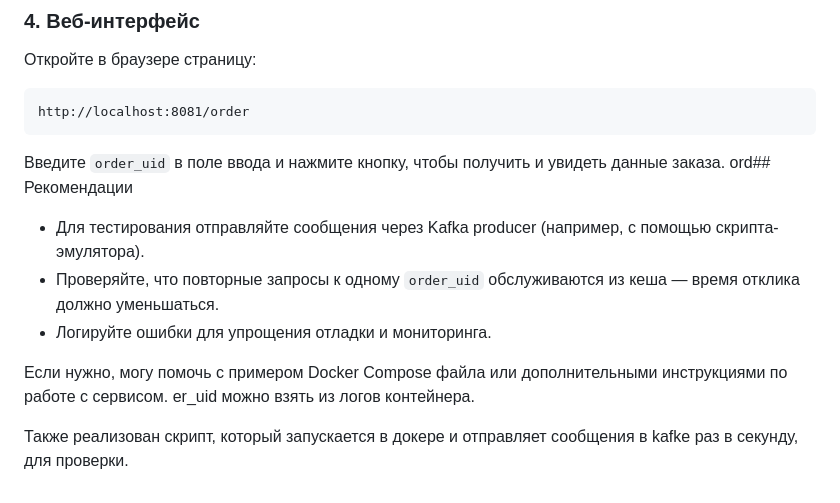
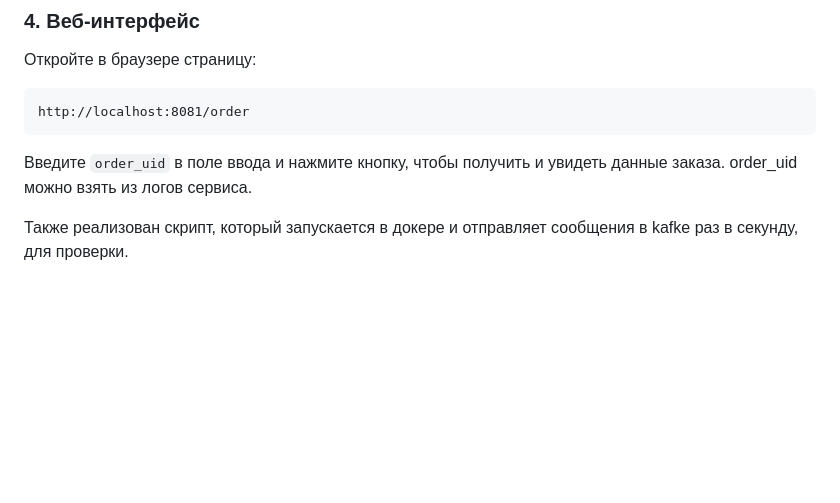
Before and after one commit to Komilov31/service-optimization, a Markdown page: README.md, the part around the change. Rendered like a GitHub page; blank space fills up the shorter version.

````diff
--- a/README.md
+++ b/README.md
@@ -66,15 +66,6 @@ GET http://localhost:8081/order/<order_uid>
 ```
 http://localhost:8081/order
 ```
-
-
-Введите `order_uid` в поле ввода и нажмите кнопку, чтобы получить и увидеть данные заказа. ord## Рекомендации
-
-- Для тестирования отправляйте сообщения через Kafka producer (например, с помощью скрипта-эмулятора).
-- Проверяйте, что повторные запросы к одному `order_uid` обслуживаются из кеша — время отклика должно уменьшаться.
-- Логируйте ошибки для упрощения отладки и мониторинга.
-
-Если нужно, могу помочь с примером Docker Compose файла или дополнительными инструкциями по работе с сервисом.
-er_uid можно взять из логов контейнера.
+Введите `order_uid` в поле ввода и нажмите кнопку, чтобы получить и увидеть данные заказа. order_uid можно взять из логов сервиса.
 
 Также реализован скрипт, который запускается в докере и отправляет сообщения в kafke раз в секунду, для проверки.
````
